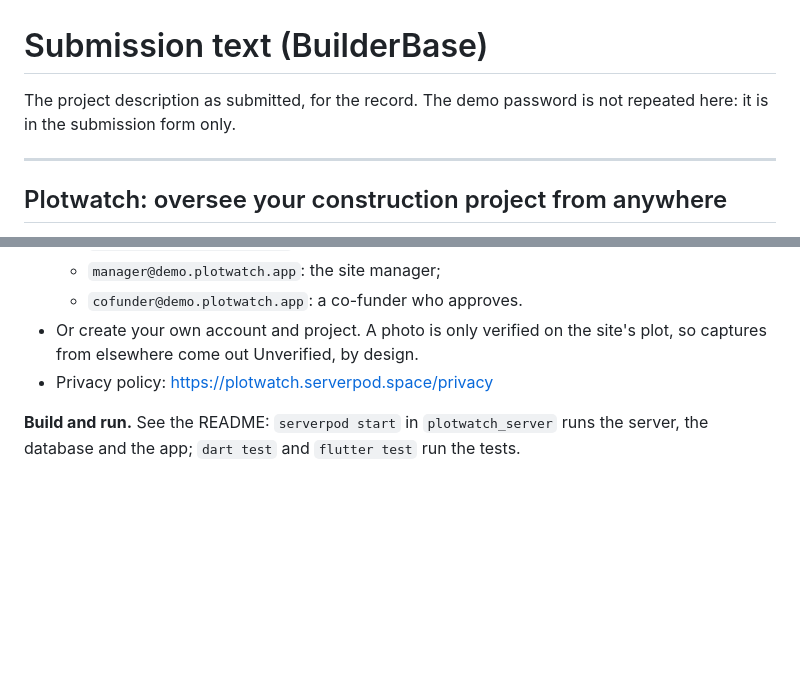
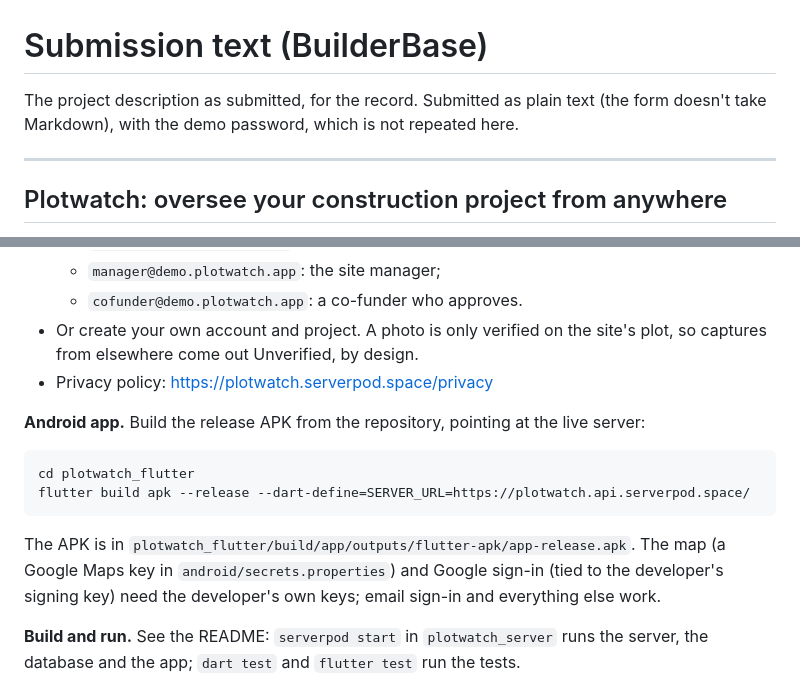
Before and after one commit to afesohromeo/plotwatch, a Markdown page: doc/08-submission.md, 2 parts joined by grey strips. GitHub-like rendering; blank space fills up the shorter version.

Commit message:
docs: the submission text with the APK build command
Co-Authored-By: Claude Opus 5.5 <noreply@anthropic.com>

````diff
--- a/doc/08-submission.md
+++ b/doc/08-submission.md
@@ -1,7 +1,7 @@
 # Submission text (BuilderBase)
 
-The project description as submitted, for the record. The demo password is
-not repeated here: it is in the submission form only.
+The project description as submitted, for the record. Submitted as plain text (the form doesn't take Markdown), with the demo
+password, which is not repeated here.
 
 ---
 
@@ -60,6 +60,13 @@ and **Serverpod 4** on **Serverpod Cloud**:
   site's plot, so captures from elsewhere come out Unverified, by design.
 - Privacy policy: https://plotwatch.serverpod.space/privacy
 
+**Android app.** Build the release APK from the repository, pointing at the live server:
+```
+cd plotwatch_flutter
+flutter build apk --release --dart-define=SERVER_URL=https://plotwatch.api.serverpod.space/
+```
+The APK is in `plotwatch_flutter/build/app/outputs/flutter-apk/app-release.apk`. The map (a Google Maps key in `android/secrets.properties`) and Google sign-in (tied to the developer's signing key) need the developer's own keys; email sign-in and everything else work.
+
 **Build and run.** See the README: `serverpod start` in `plotwatch_server`
 runs the server, the database and the app; `dart test` and `flutter test`
 run the tests.
````
